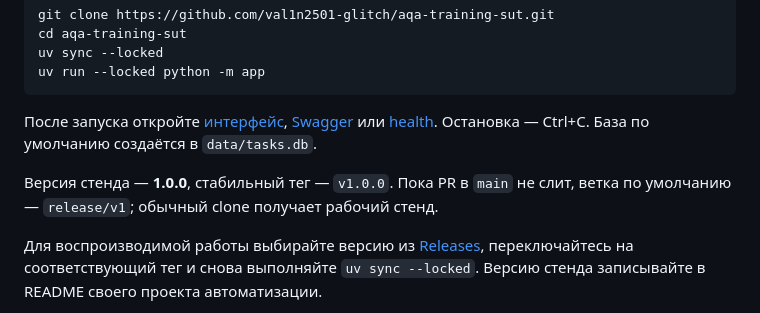
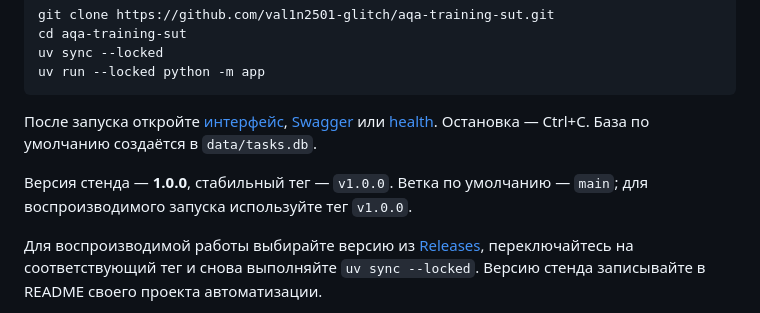
Before and after one commit to val1n2501-glitch/aqa-training-sut, a Markdown page: README.md, the part around the change. Drawn GitHub-style.

Commit message:
docs: describe main as finalized default branch

```diff
--- a/README.md
+++ b/README.md
@@ -28,7 +28,7 @@ uv run --locked python -m app
 
 После запуска откройте [интерфейс](http://127.0.0.1:8000/), [Swagger](http://127.0.0.1:8000/docs) или [health](http://127.0.0.1:8000/api/health). Остановка — Ctrl+C. База по умолчанию создаётся в `data/tasks.db`.
 
-Версия стенда — **1.0.0**, стабильный тег — `v1.0.0`. Пока PR в `main` не слит, ветка по умолчанию — `release/v1`; обычный clone получает рабочий стенд.
+Версия стенда — **1.0.0**, стабильный тег — `v1.0.0`. Ветка по умолчанию — `main`; для воспроизводимого запуска используйте тег `v1.0.0`.
 
 Для воспроизводимой работы выбирайте версию из [Releases](https://github.com/val1n2501-glitch/aqa-training-sut/releases), переключайтесь на соответствующий тег и снова выполняйте `uv sync --locked`. Версию стенда записывайте в README своего проекта автоматизации.
 
```
